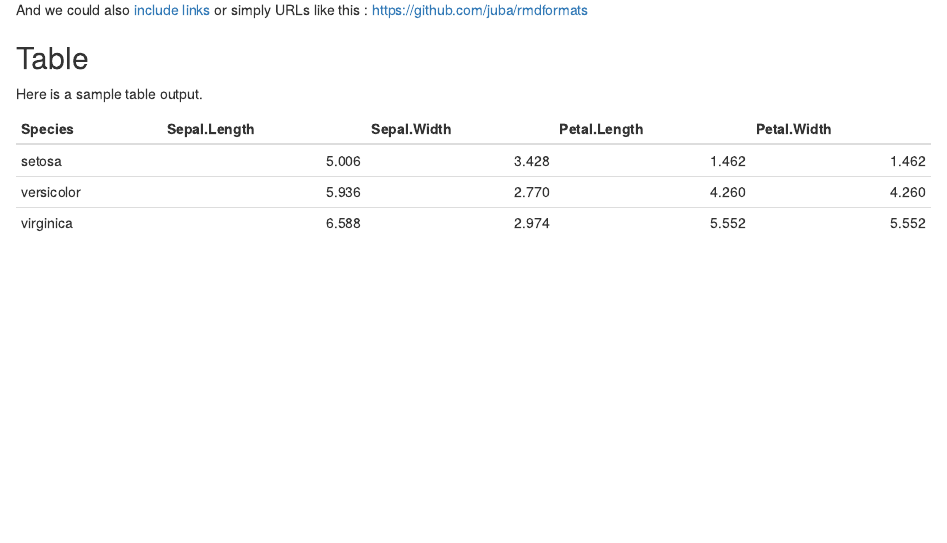
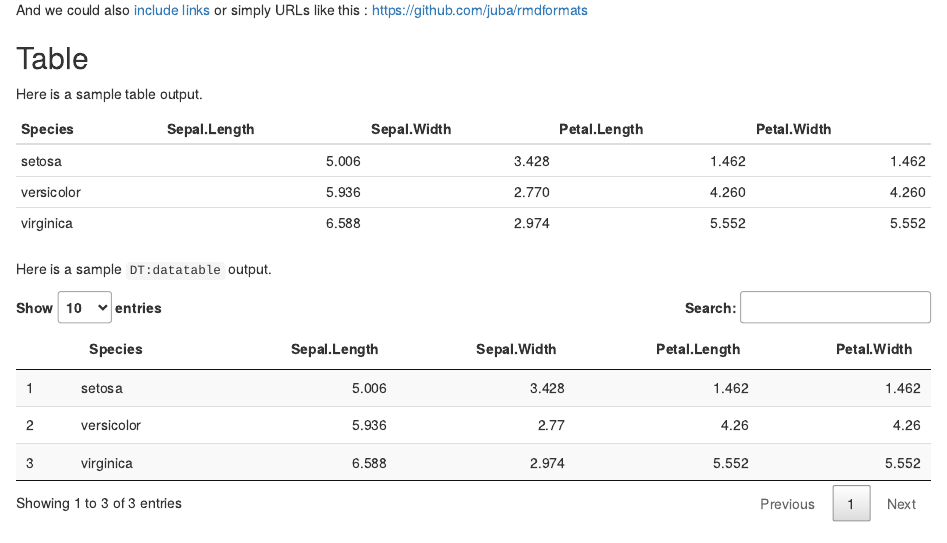
Before and after one commit to juba/rmdformats, an R Markdown document (resources/examples/readthedown/readthedown.Rmd): the page in a window 1100 px wide, from 940 px down. Rendered offline with R 4.5, knitr and Pandoc, with nearby package versions; drawn as R Markdown's standard HTML page in place of the format the file asks for; some code elsewhere in the file could not run offline.

Commit message:
Add DT::dataTable example

````diff
--- a/resources/examples/readthedown/readthedown.Rmd
+++ b/resources/examples/readthedown/readthedown.Rmd
@@ -70,6 +71,14 @@ Here is a sample table output.
 kable(tab)
 ```
 
+Here is a sample `DT:datatable` output.
+
+```{r iris_dt}
+DT::datatable(tab)
+```
+
+
+
 Here we display a crosstab displayed in several different ways with a "pills"
 interface. To do this, just pass your `table()` result to the `pilltabs()`
 function.
````
Also changed, not shown: resources/examples/readthedown/readthedown.Rmd (1 more changed lines).
